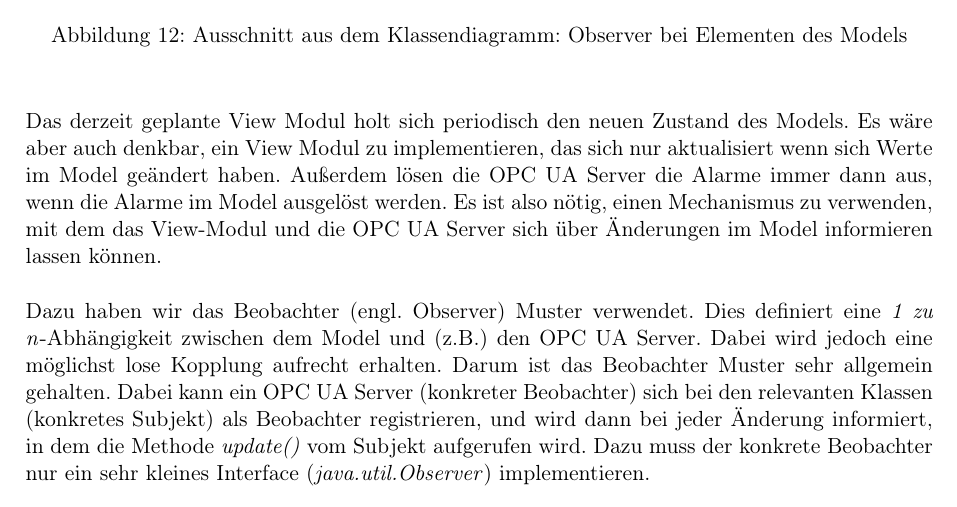
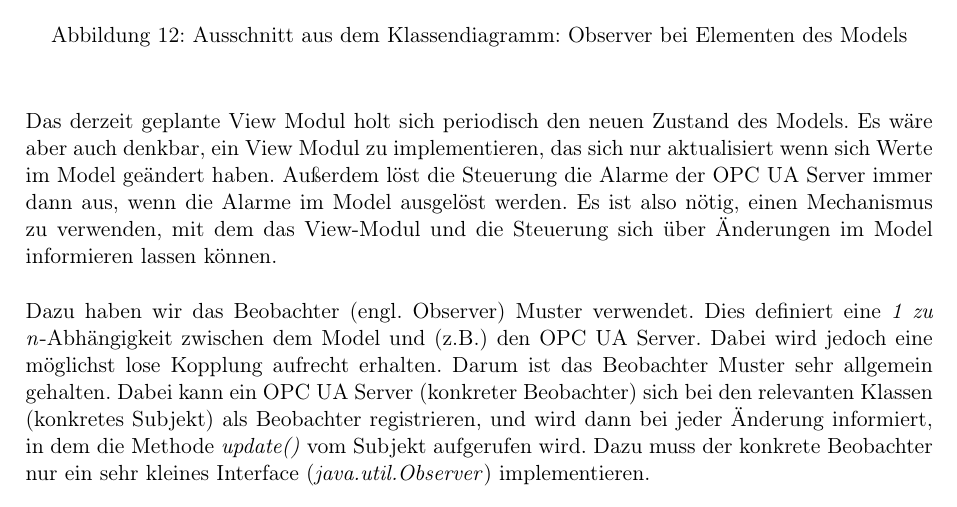
Before and after one commit to ByteHamster/PSE, a LaTeX document (docs/Design.tex): part of page 17 of 23, cut so that both start at the same text. Compiled offline with pdfLaTeX.

Commit message:
[Design] Fix: the controller instead of the ServerWrapper observes the model

```diff
--- a/docs/Design.tex
+++ b/docs/Design.tex
@@ -289,8 +289,8 @@ benutzt. Momentan ist nur eine konkrete Strategie implementiert, und zwar die \e
   \caption{Ausschnitt aus dem Klassendiagramm: Observer bei Elementen des Models}
 \end{figure}
 Das derzeit geplante View Modul holt sich periodisch den neuen Zustand des Models. Es wäre aber auch denkbar, ein View Modul zu implementieren,
-das sich nur aktualisiert wenn sich Werte im Model geändert haben. Außerdem lösen die OPC UA Server die Alarme immer dann aus, wenn die Alarme im Model
-ausgelöst werden. Es ist also nötig, einen Mechanismus zu verwenden, mit dem das View-Modul und die OPC UA Server sich über Änderungen im Model informieren
+das sich nur aktualisiert wenn sich Werte im Model geändert haben. Außerdem löst die Steuerung die Alarme der OPC UA Server immer dann aus, wenn die Alarme im Model
+ausgelöst werden. Es ist also nötig, einen Mechanismus zu verwenden, mit dem das View-Modul und die Steuerung sich über Änderungen im Model informieren
 lassen können.
 
 Dazu haben wir das Beobachter (engl. Observer) Muster verwendet. Dies definiert eine \emph{1 zu n}-Abhängigkeit zwischen dem Model und (z.B.) den OPC UA Server.
```
Also changed, not shown: docs/Design.tex (2 more changed lines).
